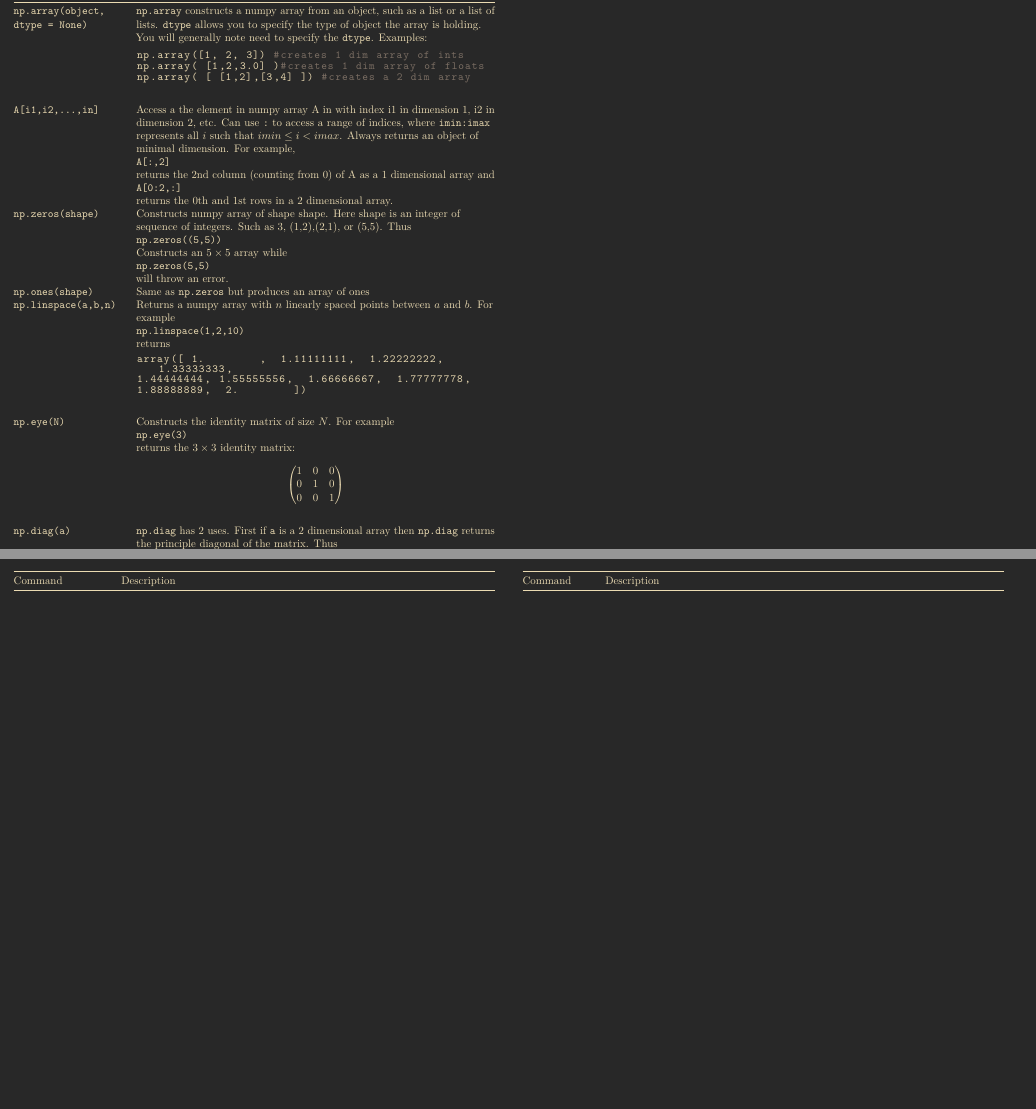
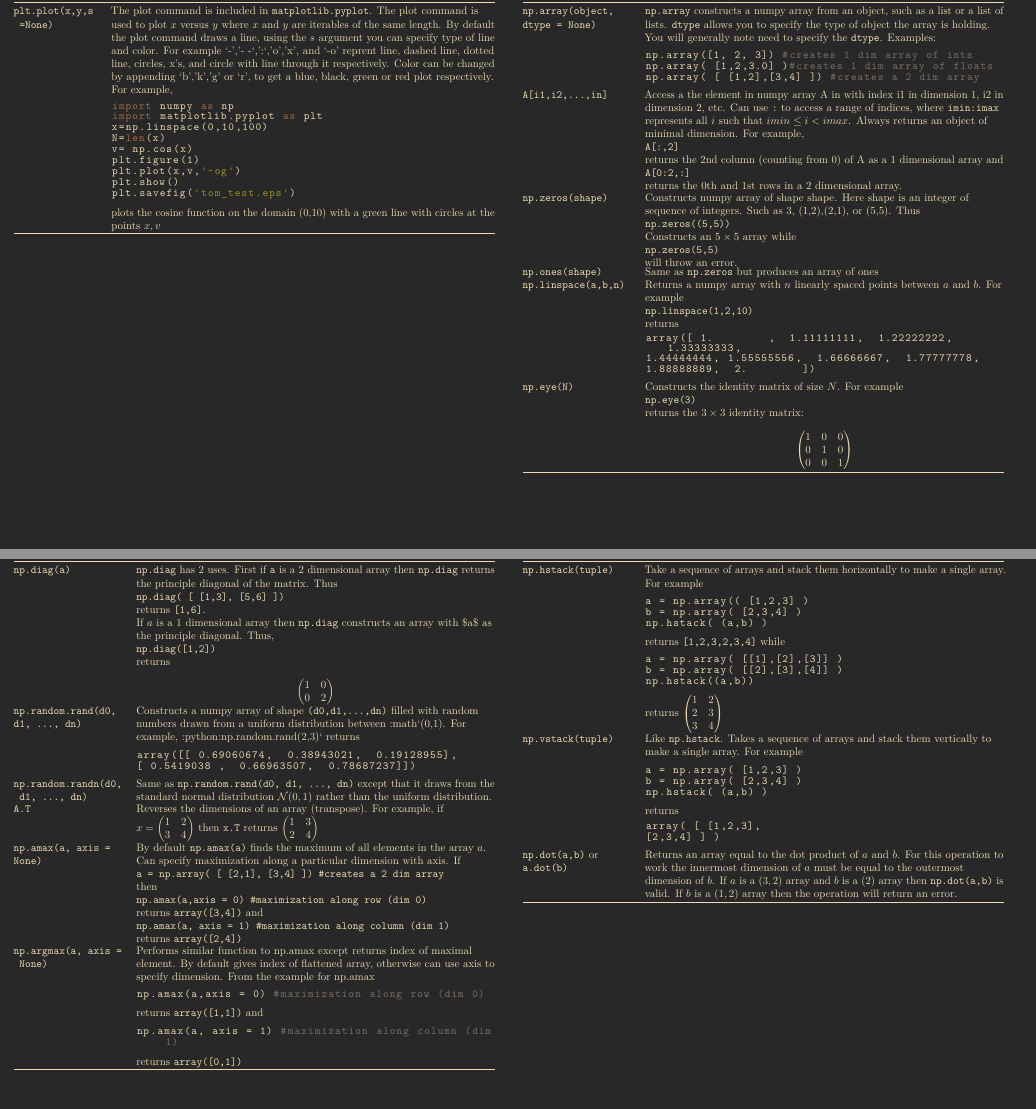
Before and after one commit to YiLiu6240/cheatsheet_wallpapers, a LaTeX document (others/QuantEcon/python-cheatsheet.tex, which reads others/QuantEcon/assets/main_python-cheatsheet.tex): two parts of pages 3 and 4 of 4 before the commit and two parts of pages 2 and 3 of 4 after it, joined at a grey line, cut so that both start at the same text, the shorter picture padded with empty space. Compiled offline with pdfLaTeX.

Commit message:
breakdown section

```diff
--- a/others/QuantEcon/assets/main_python-cheatsheet.tex
+++ b/others/QuantEcon/assets/main_python-cheatsheet.tex
@@ -134,3 +164,17 @@ squares \(x\) if \(x\) is \(5\), otherwise cubes it.\strut
+\section{Functions -- Part 3}\label{functions_pt3}
+
+\begin{tabular}[]{@{}ll@{}}
+\toprule
+\begin{minipage}[b]{0.17\columnwidth}\raggedright
+Command
+\end{minipage} & \begin{minipage}[b]{0.77\columnwidth}\raggedright
+Description
+\end{minipage}\tabularnewline
+\midrule
+
+\begin{minipage}[t]{0.17\columnwidth}\raggedright
+\lstinline!plt.plot(x,y,s =None)!
+\end{minipage} & \begin{minipage}[t]{0.77\columnwidth}\raggedright
 The plot command is included in \lstinline!matplotlib.pyplot!. The plot
 command is used to plot \(x\) versus \(y\) where \(x\) and \(y\) are
 iterables of the same length. By default the plot command draws a line,
@@ -153,3 +197,4 @@ plt.savefig('tom_test.eps')
 \end{lstlisting}
 
 plots the cosine function on the domain (0,10) with a green line with
+circles at the points \(x,v\)
@@ -172,19 +202,19 @@ returns \lstinline![(1, 4), (2, 5), (3, 6)]!\strut
 \bottomrule
 \end{tabular}
 
-\section{Numpy Arrays}\label{numpy-arrays}
+\section{Numpy Arrays -- Part 1}\label{numpy-arrays_pt1}
 
 \begin{tabular}[]{@{}ll@{}}
 \toprule
-\begin{minipage}[b]{0.22\columnwidth}\raggedright\strut
-Command\strut
-\end{minipage} & \begin{minipage}[b]{0.72\columnwidth}\raggedright\strut
-Description\strut
+\begin{minipage}[b]{0.22\columnwidth}\raggedright
+Command
+\end{minipage} & \begin{minipage}[b]{0.72\columnwidth}\raggedright
+Description
 \end{minipage}\tabularnewline
 \midrule
-\begin{minipage}[t]{0.22\columnwidth}\raggedright\strut
-\lstinline!np.array(object,dtype = None)!\strut
-\end{minipage} & \begin{minipage}[t]{0.72\columnwidth}\raggedright\strut
+\begin{minipage}[t]{0.22\columnwidth}\raggedright
+\lstinline!np.array(object,dtype = None)!
+\end{minipage} & \begin{minipage}[t]{0.72\columnwidth}\raggedright
 \lstinline!np.array! constructs a numpy array from an object, such as a
 list or a list of lists. \lstinline!dtype! allows you to specify the
 type of object the array is holding. You will generally note need to
@@ -249,22 +279,36 @@ array([ 1.        ,  1.11111111,  1.22222222,  1.33333333,
 1.44444444, 1.55555556,  1.66666667,  1.77777778,
 1.88888889,  2.        ])
 \end{lstlisting}
-\strut
+
 \end{minipage}\tabularnewline
-\begin{minipage}[t]{0.22\columnwidth}\raggedright\strut
-\lstinline!np.eye(N)!\strut
-\end{minipage} & \begin{minipage}[t]{0.72\columnwidth}\raggedright\strut
+\begin{minipage}[t]{0.22\columnwidth}\raggedright
+\lstinline!np.eye(N)!
+\end{minipage} & \begin{minipage}[t]{0.72\columnwidth}\raggedright
 Constructs the identity matrix of size \(N\). For example
 
 \lstinline!np.eye(3)!
 
 returns the \(3\times 3\) identity matrix:
 
-\[\left(\begin{matrix}1&0&0\\0&1&0\\ 0&0&1\end{matrix}\right)\]\strut
+\[\left(\begin{matrix}1&0&0\\0&1&0\\ 0&0&1\end{matrix}\right)\]
 \end{minipage}\tabularnewline
-\begin{minipage}[t]{0.22\columnwidth}\raggedright\strut
-\lstinline!np.diag(a)!\strut
-\end{minipage} & \begin{minipage}[t]{0.72\columnwidth}\raggedright\strut
+\bottomrule
+\end{tabular}
+
+\section{Numpy Arrays -- Part 2}\label{numpy-arrays_pt2}
+
+\begin{tabular}[]{@{}ll@{}}
+\toprule
+\begin{minipage}[b]{0.22\columnwidth}\raggedright
+Command
+\end{minipage} & \begin{minipage}[b]{0.72\columnwidth}\raggedright
+Description
+\end{minipage}\tabularnewline
+\midrule
+
+\begin{minipage}[t]{0.22\columnwidth}\raggedright
+\lstinline!np.diag(a)!
+\end{minipage} & \begin{minipage}[t]{0.72\columnwidth}\raggedright
 \lstinline!np.diag! has 2 uses. First if \lstinline!a! is a 2
 dimensional array then \lstinline!np.diag! returns the principle
 diagonal of the matrix. Thus
@@ -280,11 +324,11 @@ array with \$a\$ as the principle diagonal. Thus,
 
 returns
 
-\[\left(\begin{matrix}1&0\\0&2\end{matrix}\right)\]\strut
+\[\left(\begin{matrix}1&0\\0&2\end{matrix}\right)\]
 \end{minipage}\tabularnewline
-\begin{minipage}[t]{0.22\columnwidth}\raggedright\strut
-\lstinline!np.random.rand(d0, d1, ..., dn)!\strut
-\end{minipage} & \begin{minipage}[t]{0.72\columnwidth}\raggedright\strut
+\begin{minipage}[t]{0.22\columnwidth}\raggedright
+\lstinline!np.random.rand(d0, d1, ..., dn)!
+\end{minipage} & \begin{minipage}[t]{0.72\columnwidth}\raggedright
 Constructs a numpy array of shape \lstinline!(d0,d1,...,dn)! filled with
 random numbers drawn from a uniform distribution between :math`(0,1).
 For example, :python:np.random.rand(2,3)` returns
@@ -297,16 +341,74 @@
 \end{minipage}\tabularnewline
-\begin{minipage}[t]{0.22\columnwidth}\raggedright\strut
-\lstinline!np.random.randn(d0, d1, ..., dn)!\strut
-\end{minipage} & \begin{minipage}[t]{0.72\columnwidth}\raggedright\strut
+\begin{minipage}[t]{0.22\columnwidth}\raggedright
+\lstinline!np.random.randn(d0, d1, ..., dn)!
+\end{minipage} & \begin{minipage}[t]{0.72\columnwidth}\raggedright
 Same as \lstinline!np.random.rand(d0, d1, ..., dn)! except that it draws
 from the standard normal distribution \(\mathcal N(0,1)\) rather than
-the uniform distribution.\strut
+the uniform distribution.
 \end{minipage}\tabularnewline
-\begin{minipage}[t]{0.22\columnwidth}\raggedright\strut
-\lstinline!A.T!\strut
-\end{minipage} & \begin{minipage}[t]{0.72\columnwidth}\raggedright\strut
+\begin{minipage}[t]{0.22\columnwidth}\raggedright
+\lstinline!A.T!
+\end{minipage} & \begin{minipage}[t]{0.72\columnwidth}\raggedright
 Reverses the dimensions of an array (transpose). For example, if
 \(x = \left(\begin{matrix} 1& 2\\3&4\end{matrix}\right)\) then
 \lstinline!x.T! returns
-\(\left(\begin{matrix} 1& 3\\2&4\end{matrix}\right)\)\strut
+\(\left(\begin{matrix} 1& 3\\2&4\end{matrix}\right)\)
 \end{minipage}\tabularnewline
+\begin{minipage}[t]{0.22\columnwidth}\raggedright
+\lstinline!np.amax(a, axis = None)!
+\end{minipage} & \begin{minipage}[t]{0.72\columnwidth}\raggedright
+By default \lstinline!np.amax(a)! finds the maximum of all elements in
+the array \(a\). Can specify maximization along a particular dimension
+with axis. If
+
+\lstinline!a = np.array( [ [2,1], [3,4] ]) #creates a 2 dim array!
+
+then
+
+\lstinline!np.amax(a,axis = 0) #maximization along row (dim 0)!
+
+returns \lstinline!array([3,4])! and
+
+\lstinline!np.amax(a, axis = 1) #maximization along column (dim 1)!
+
+returns \lstinline!array([2,4])!
+\end{minipage}\tabularnewline
+
+\begin{minipage}[t]{0.22\columnwidth}\raggedright
+\lstinline!np.argmax(a, axis = None)!
+\end{minipage} & \begin{minipage}[t]{0.72\columnwidth}\raggedright
+Performs similar function to np.amax except returns index of maximal
+element. By default gives index of flattened array, otherwise can use
+axis to specify dimension. From the example for np.amax
+
+\begin{lstlisting}[language=Python]
+np.amax(a,axis = 0) #maximization along row (dim 0)
+\end{lstlisting}
+
+returns \lstinline!array([1,1])! and
+
+\begin{lstlisting}[language=Python]
+np.amax(a, axis = 1) #maximization along column (dim 1)
+\end{lstlisting}
+
+returns \lstinline!array([0,1])!
+\end{minipage}\tabularnewline
+
+
+\bottomrule
+\end{tabular}
+
+\section{Numpy Arrays -- Part 3}\label{numpy-arrays_pt3}
+
+\begin{tabular}[]{@{}ll@{}}
+\toprule
+\begin{minipage}[b]{0.22\columnwidth}\raggedright
+Command
+\end{minipage} & \begin{minipage}[b]{0.72\columnwidth}\raggedright
+Description
+\end{minipage}\tabularnewline
+\midrule
+
+\begin{minipage}[t]{0.22\columnwidth}\raggedright
+\lstinline!np.hstack(tuple)!
+\end{minipage} & \begin{minipage}[t]{0.72\columnwidth}\raggedright
@@ -351,65 +450,19 @@ returns
 array( [ [1,2,3],
 [2,3,4] ] )
 \end{lstlisting}
-\strut
+
 \end{minipage}\tabularnewline
-\begin{minipage}[t]{0.22\columnwidth}\raggedright\strut
-\lstinline!np.amax(a, axis = None)!\strut
-\end{minipage} & \begin{minipage}[t]{0.72\columnwidth}\raggedright\strut
-By default \lstinline!np.amax(a)! finds the maximum of all elements in
-the array \(a\). Can specify maximization along a particular dimension
-with axis. If
 
-\lstinline!a = np.array( [ [2,1], [3,4] ]) #creates a 2 dim array!
-
-then
-
-\lstinline!np.amax(a,axis = 0) #maximization along row (dim 0)!
-
-returns \lstinline!array([3,4])! and
-
-\lstinline!np.amax(a, axis = 1) #maximization along column (dim 1)!
-
-returns \lstinline!array([2,4])!\strut
-\end{minipage}\tabularnewline
-\begin{minipage}[t]{0.22\columnwidth}\raggedright\strut
-\lstinline!np.amin(a, axis = None)!\strut
-\end{minipage} & \begin{minipage}[t]{0.72\columnwidth}\raggedright\strut
-Same as \lstinline!np.amax! except returns minimum element.\strut
-\end{minipage}\tabularnewline
-\begin{minipage}[t]{0.22\columnwidth}\raggedright\strut
-\lstinline!np.argmax(a, axis = None)!\strut
-\end{minipage} & \begin{minipage}[t]{0.72\columnwidth}\raggedright\strut
-Performs similar function to np.amax except returns index of maximal
-element. By default gives index of flattened array, otherwise can use
-axis to specify dimension. From the example for np.amax
-
-\begin{lstlisting}[language=Python]
-np.amax(a,axis = 0) #maximization along row (dim 0)
-\end{lstlisting}
-
-returns \lstinline!array([1,1])! and
-
-\begin{lstlisting}[language=Python]
-np.amax(a, axis = 1) #maximization along column (dim 1)
-\end{lstlisting}
-
-returns \lstinline!array([0,1])!\strut
-\end{minipage}\tabularnewline
-\begin{minipage}[t]{0.22\columnwidth}\raggedright\strut
-\lstinline!np.argmin(a, axis =None)!\strut
-\end{minipage} & \begin{minipage}[t]{0.72\columnwidth}\raggedright\strut
-Same as \lstinline!np.argmax! except finds minimal index.\strut
-\end{minipage}\tabularnewline
-\begin{minipage}[t]{0.22\columnwidth}\raggedright\strut
-\lstinline!np.dot(a,b)! or \lstinline!a.dot(b)!\strut
-\end{minipage} & \begin{minipage}[t]{0.72\columnwidth}\raggedright\strut
+\begin{minipage}[t]{0.22\columnwidth}\raggedright
+\lstinline!np.dot(a,b)! or \lstinline!a.dot(b)!
+\end{minipage} & \begin{minipage}[t]{0.72\columnwidth}\raggedright
 Returns an array equal to the dot product of \(a\) and \(b\). For this
 operation to work the innermost dimension of \(a\) must be equal to the
 outermost dimension of \(b\). If \(a\) is a \((3,2)\) array and \(b\) is
 a \((2)\) array then \lstinline!np.dot(a,b)! is valid. If \(b\) is a
-\((1,2)\) array then the operation will return an error.\strut
+\((1,2)\) array then the operation will return an error.
 \end{minipage}\tabularnewline
+
 \bottomrule
 \end{tabular}
 
```
Also changed, not shown: others/QuantEcon/assets/main_python-cheatsheet.tex (242 more changed lines).
